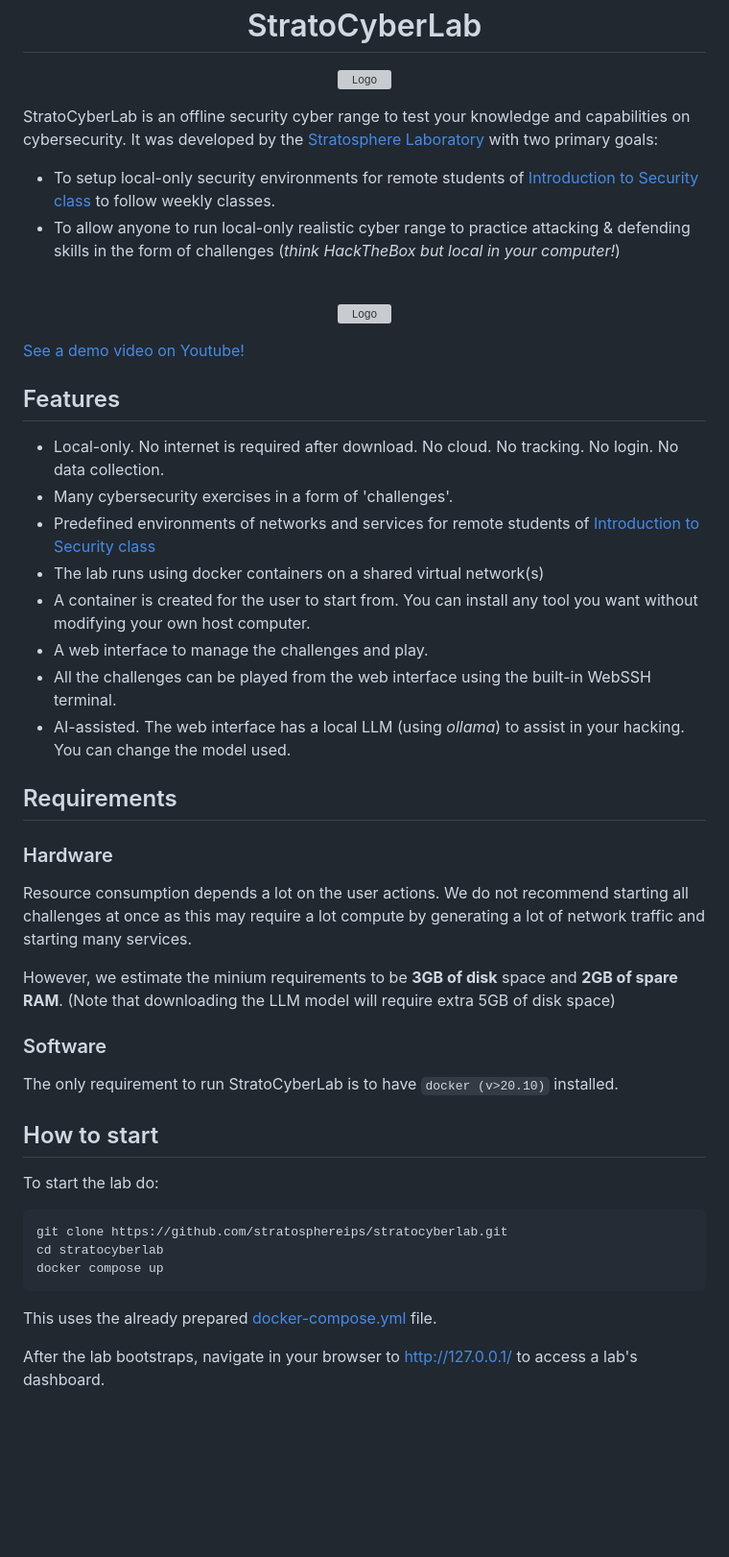
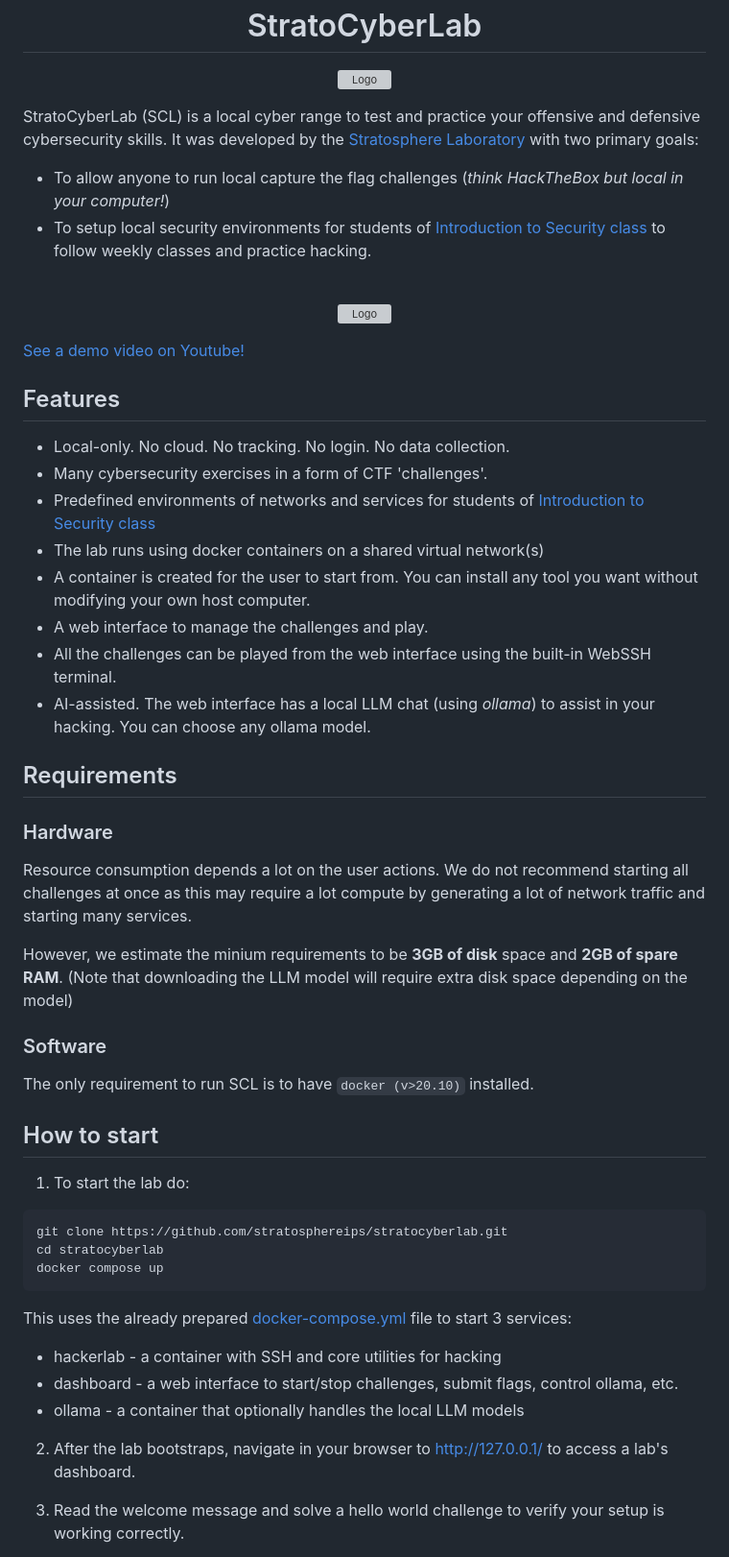
Before and after one commit to stratosphereips/stratocyberlab, a Markdown page: README.md, the part around one of its changes. Shown at 96% size. Rendered like a GitHub page; blank space fills up the shorter version; grey boxes are pictures that could not be loaded.

````diff
--- a/README.md
+++ b/README.md
@@ -5,10 +5,10 @@
 </p>
 
 
-StratoCyberLab is an offline security cyber range to test your knowledge and capabilities on cybersecurity. It was developed by the [Stratosphere Laboratory](https://www.stratosphereips.org/) with two primary goals:
+StratoCyberLab (SCL) is a local cyber range to test and practice your offensive and defensive cybersecurity skills. It was developed by the [Stratosphere Laboratory](https://www.stratosphereips.org/) with two primary goals:
 
-* To setup local-only security environments for remote students of [Introduction to Security class](https://cybersecurity.bsy.fel.cvut.cz/) to follow weekly classes.
-* To allow anyone to run local-only realistic cyber range to practice attacking & defending skills in the form of challenges (_think HackTheBox but local in your computer!_)
+* To allow anyone to run local capture the flag challenges (_think HackTheBox but local in your computer!_)
+* To setup local security environments for students of [Introduction to Security class](https://cybersecurity.bsy.fel.cvut.cz/) to follow weekly classes and practice hacking.
 
 <br>
 
@@ -19,14 +19,14 @@ StratoCyberLab is an offline security cyber range to test your knowledge and cap
 [See a demo video on Youtube!](https://www.youtube.com/watch?v=dkNBveT3Sqg)
 
 ## Features
-* Local-only. No internet is required after download. No cloud. No tracking. No login. No data collection.
-* Many cybersecurity exercises in a form of 'challenges'.
-* Predefined environments of networks and services for remote students of [Introduction to Security class](https://cybersecurity.bsy.fel.cvut.cz/)
+* Local-only. No cloud. No tracking. No login. No data collection.
+* Many cybersecurity exercises in a form of CTF 'challenges'.
+* Predefined environments of networks and services for students of [Introduction to Security class](https://cybersecurity.bsy.fel.cvut.cz/)
 * The lab runs using docker containers on a shared virtual network(s)
 * A container is created for the user to start from. You can install any tool you want without modifying your own host computer.
 * A web interface to manage the challenges and play.
 * All the challenges can be played from the web interface using the built-in WebSSH terminal.
-* AI-assisted. The web interface has a local LLM (using _ollama_) to assist in your hacking. You can change the model used.
+* AI-assisted. The web interface has a local LLM chat (using _ollama_) to assist in your hacking. You can choose any ollama model.
 
 ## Requirements
 
@@ -34,24 +34,26 @@ StratoCyberLab is an offline security cyber range to test your knowledge and cap
 Resource consumption depends a lot on the user actions. We do not recommend starting all challenges at once
 as this may require a lot compute by generating a lot of network traffic and starting many services.
 
-However, we estimate the minium requirements to be **3GB of disk** space and **2GB of spare RAM**. (Note that downloading the LLM model will require extra 5GB of disk space)
+However, we estimate the minium requirements to be **3GB of disk** space and **2GB of spare RAM**. (Note that downloading the LLM model will require extra disk space depending on the model)
 
 ### Software
-The only requirement to run StratoCyberLab is to have `docker (v>20.10)` installed.
+The only requirement to run SCL is to have `docker (v>20.10)` installed.
 
 ## How to start
 
-
-
-To start the lab do:
+1.  To start the lab do:
 ```bash
 git clone https://github.com/stratosphereips/stratocyberlab.git
 cd stratocyberlab
 docker compose up
 ```
 
-This uses the already prepared [docker-compose.yml](./docker-compose.yml) file.
+This uses the already prepared [docker-compose.yml](./docker-compose.yml) file to start 3 services:
+* hackerlab - a container with SSH and core utilities for hacking
+* dashboard - a web interface to start/stop challenges, submit flags, control ollama, etc.
+* ollama - a container that optionally handles the local LLM models
 
+2. After the lab bootstraps, navigate in your browser to [http://127.0.0.1/](http://127.0.0.1/) to access a lab's dashboard.
 
-After the lab bootstraps, navigate in your browser to [http://127.0.0.1/](http://127.0.0.1/) to access a lab's dashboard.
+3. Read the welcome message and solve a hello world challenge to verify your setup is working correctly.
 
````
Also changed, not shown: other parts of README.md (+3 -22 lines), docs/add-new-llm-model.md (deleted, +0 -23 lines), docs/connection_architecture.md (deleted, +0 -5 lines).
